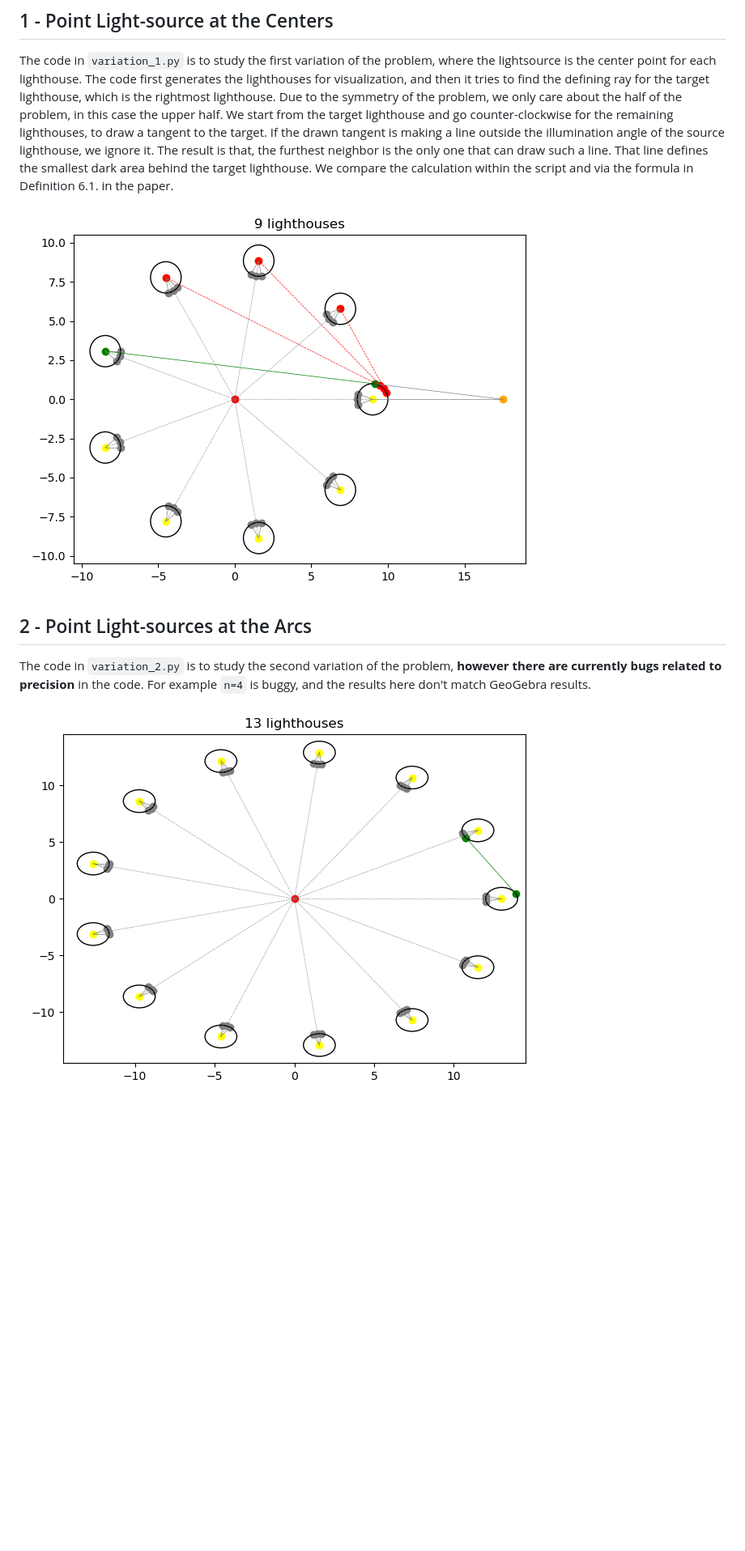
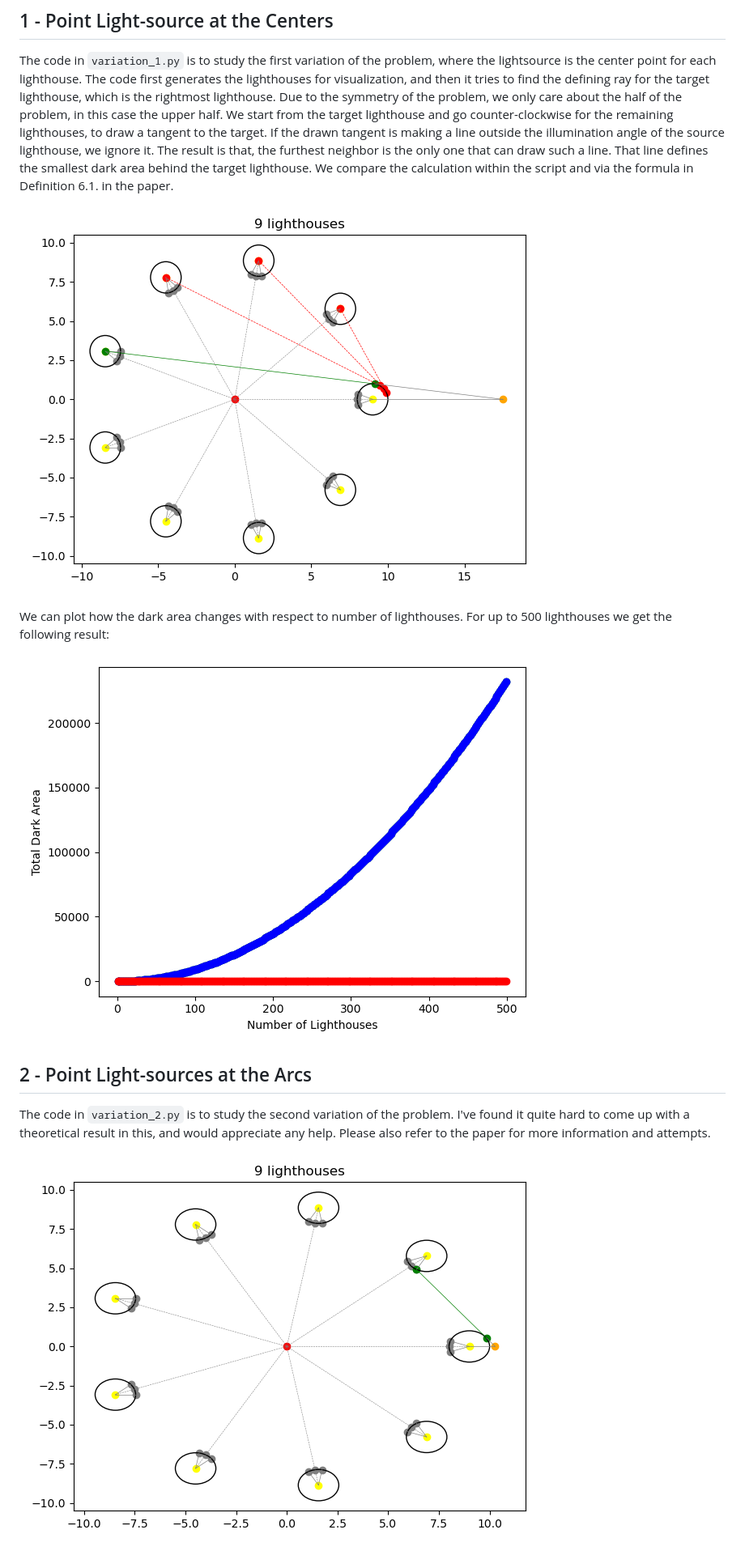
Before and after one commit to erhant/lighthouse-problem, a Markdown page: README.md, the part around the change printed below. Shown: that part at 81% size. Drawn GitHub-style; pictures changed too: img/500_v1.png (added), img/9_v2.png (added), img/n13_2.png (deleted); blank space fills up the shorter version.

Commit message:
updates refactors and plots

```diff
--- a/README.md
+++ b/README.md
@@ -9,10 +9,14 @@ There are two variations regarding how the illumination occurs, described briefl
 ## 1 - Point Light-source at the Centers
 The code in `variation_1.py` is to study the first variation of the problem, where the lightsource is the center point for each lighthouse. The code first generates the lighthouses for visualization, and then it tries to find the defining ray for the target lighthouse, which is the rightmost lighthouse. Due to the symmetry of the problem, we only care about the half of the problem, in this case the upper half. We start from the target lighthouse and go counter-clockwise for the remaining lighthouses, to draw a tangent to the target. If the drawn tangent is making a line outside the illumination angle of the source lighthouse, we ignore it. The result is that, the furthest neighbor is the only one that can draw such a line. That line defines the smallest dark area behind the target lighthouse. We compare the calculation within the script and via the formula in Definition 6.1. in the paper.
 
-![n9](https://github.com/erhant/lighthouse-problem/blob/main/img/n9_1.png?raw=true)
+![n9_1](https://github.com/erhant/lighthouse-problem/blob/main/img/9_v1.png?raw=true)
+
+We can plot how the dark area changes with respect to number of lighthouses. For up to 500 lighthouses we get the following result:
+
+![n500_1_plot](https://github.com/erhant/lighthouse-problem/blob/main/img/500_v1.png?raw=true)
 
 ## 2 - Point Light-sources at the Arcs
-The code in `variation_2.py` is to study the second variation of the problem, **however there are currently bugs related to precision** in the code. For example `n=4` is buggy, and the results here don't match GeoGebra results.
+The code in `variation_2.py` is to study the second variation of the problem. I've found it quite hard to come up with a theoretical result in this, and would appreciate any help. Please also refer to the paper for more information and attempts.
 
-![n13](https://github.com/erhant/lighthouse-problem/blob/main/img/n13_2.png?raw=true)
+![n9_2](https://github.com/erhant/lighthouse-problem/blob/main/img/9_v2.png?raw=true)
 
```
Also changed, not shown: other parts of README.md (+12 -3 lines), img/20_v2.png (added), img/500_v2.png (added), img/9_v1.png (renamed from img/n9_1.png), 3 other files.
